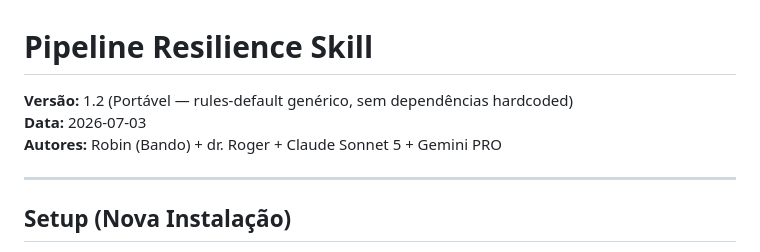
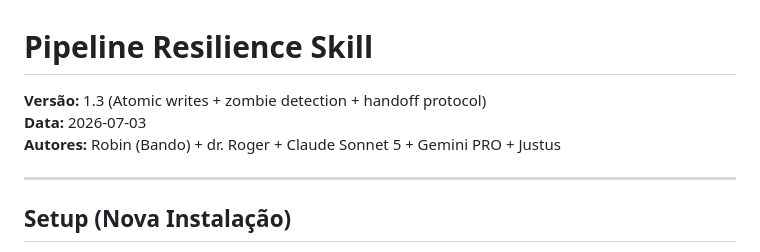
Before and after one commit to labsclaw/openclaw-skills, a Markdown page: ultra-pipeline-resilience-skill/SKILL.md, the part around the change. Drawn GitHub-style.

Commit message:
feat: v1.3 - atomic writes, zombie detection, handoff protocol validated

```diff
--- a/ultra-pipeline-resilience-skill/SKILL.md
+++ b/ultra-pipeline-resilience-skill/SKILL.md
@@ -1,8 +1,8 @@
 # Pipeline Resilience Skill
 
-**Versão:** 1.2 (Portável — rules-default genérico, sem dependências hardcoded)
+**Versão:** 1.3 (Atomic writes + zombie detection + handoff protocol)
 **Data:** 2026-07-03
-**Autores:** Robin (Bando) + dr. Roger + Claude Sonnet 5 + Gemini PRO
+**Autores:** Robin (Bando) + dr. Roger + Claude Sonnet 5 + Gemini PRO + Justus
 
 ---
 
```
